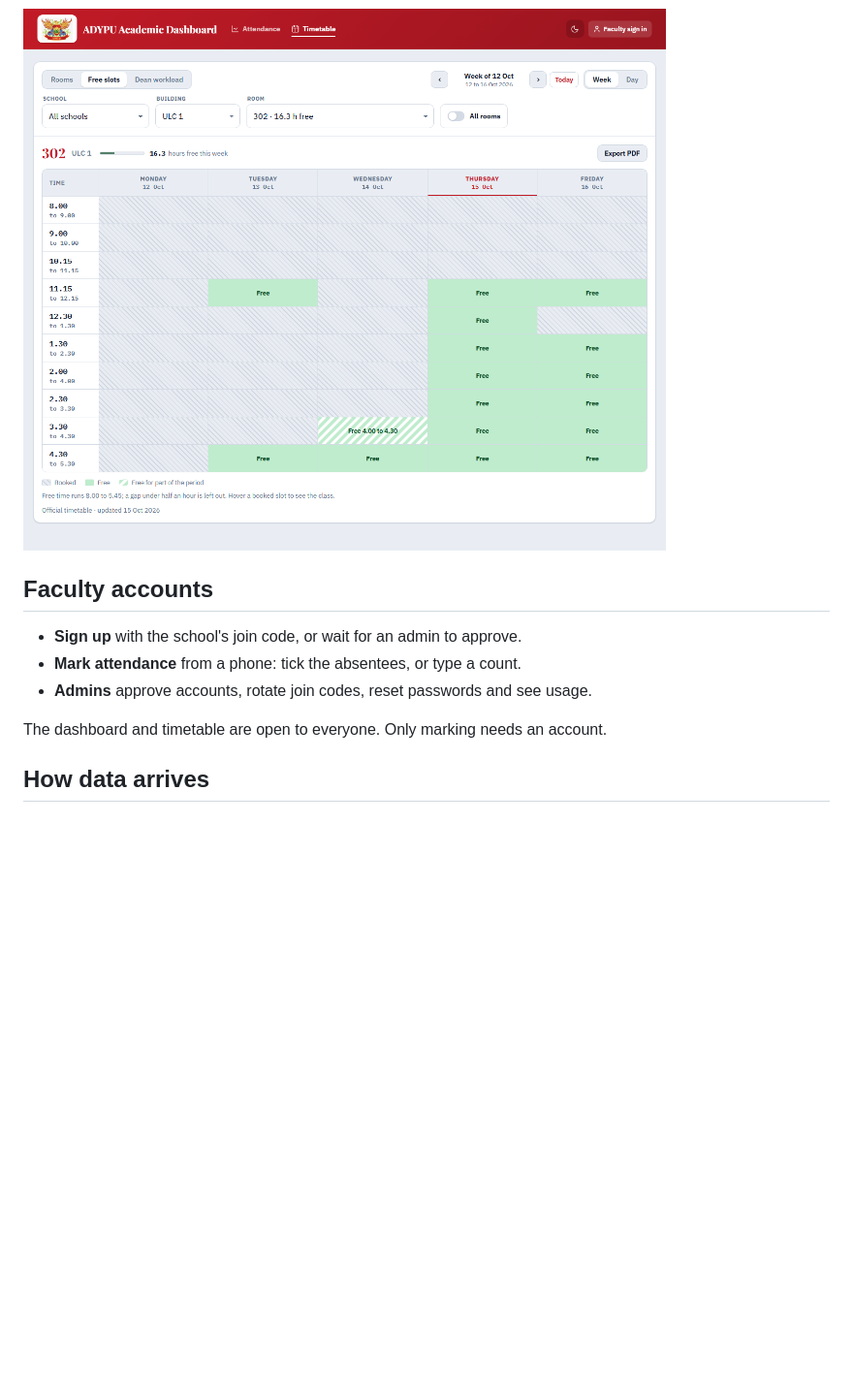
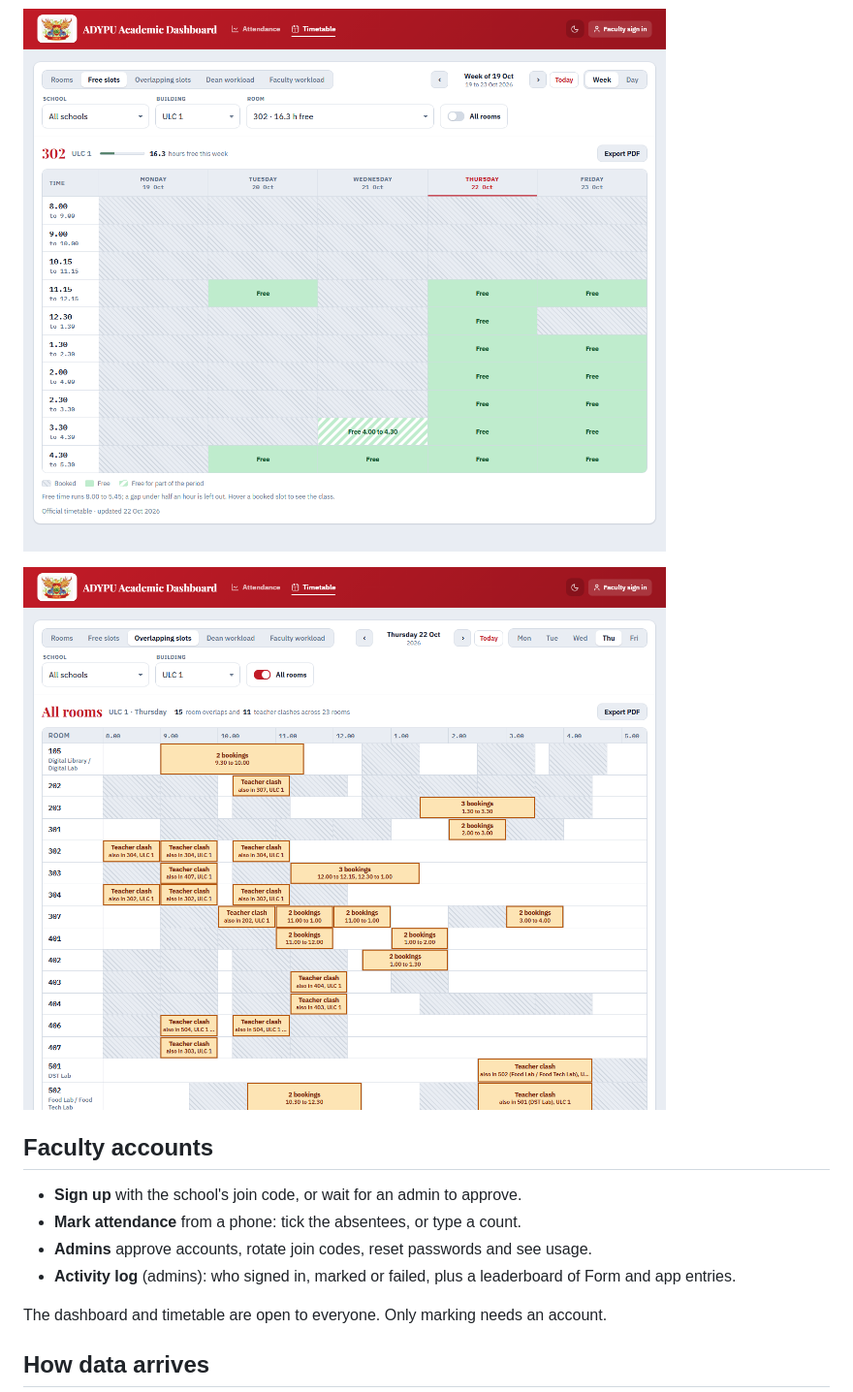
Before and after one commit to D00M1909/adypu-academic-dashboard, a Markdown page: README.md, the part around one of its changes. Shown at 97% size. Drawn GitHub-style; pictures changed too: docs/screenshots/free-slots.png, docs/screenshots/overlaps.png (added); blank space fills up the shorter version.

```diff
--- a/README.md
+++ b/README.md
@@ -28,11 +33,14 @@ Daily attendance and room timetables for Ajeenkya D Y Patil University.
 
 ![Free slots](docs/screenshots/free-slots.png)
 
+![Overlapping slots](docs/screenshots/overlaps.png)
+
 ## Faculty accounts
 
 - **Sign up** with the school's join code, or wait for an admin to approve.
 - **Mark attendance** from a phone: tick the absentees, or type a count.
 - **Admins** approve accounts, rotate join codes, reset passwords and see usage.
+- **Activity log** (admins): who signed in, marked or failed, plus a leaderboard of Form and app entries.
 
 The dashboard and timetable are open to everyone. Only marking needs an account.
 
```
Also changed, not shown: other parts of README.md (+11 -5 lines), docs/screenshots/all-rooms.png, docs/screenshots/dashboard.png, docs/screenshots/drilldown.png, docs/screenshots/phone.png (added).
